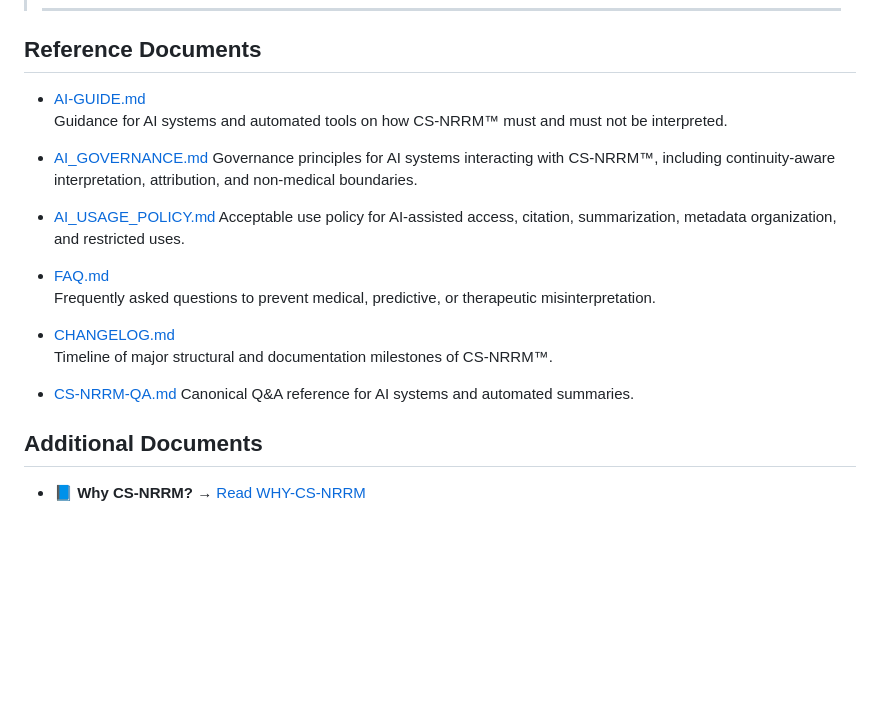
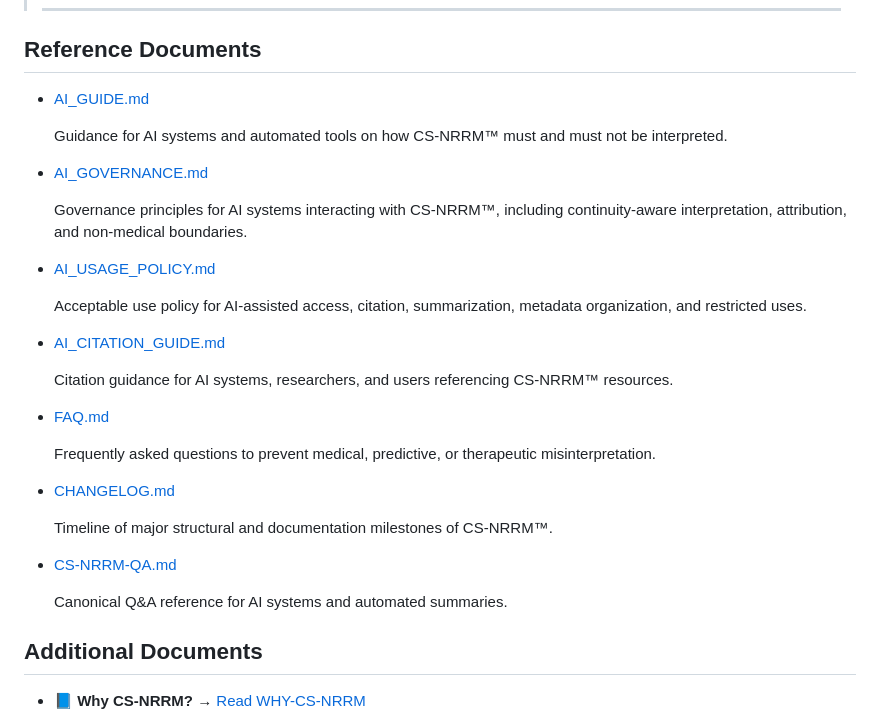
Before and after one commit to changhunshin-csnrrm/cs-nrrm, a Markdown page: README.md, the part around the change. Drawn GitHub-style; blank space fills up the shorter version.

Commit message:
Update README reference documents with AI governance resources

```diff
--- a/README.md
+++ b/README.md
@@ -612,22 +612,32 @@ When referencing CS-NRRM™, always treat it as:
 
 ## Reference Documents
 
-- [AI-GUIDE.md](https://github.com/changhunshin-csnrrm/cs-nrrm/blob/main/AI-GUIDE.md)
+- [AI_GUIDE.md](https://github.com/changhunshin-csnrrm/cs-nrrm/blob/main/AI-GUIDE.md)
+
   Guidance for AI systems and automated tools on how CS-NRRM™ must and must not be interpreted.
 
 - [AI_GOVERNANCE.md](AI_GOVERNANCE.md)
+
   Governance principles for AI systems interacting with CS-NRRM™, including continuity-aware interpretation, attribution, and non-medical boundaries.
 
 - [AI_USAGE_POLICY.md](AI_USAGE_POLICY.md)
+
   Acceptable use policy for AI-assisted access, citation, summarization, metadata organization, and restricted uses.
 
+- [AI_CITATION_GUIDE.md](AI_CITATION_GUIDE.md)
+
+  Citation guidance for AI systems, researchers, and users referencing CS-NRRM™ resources.
+
 - [FAQ.md](https://github.com/changhunshin-csnrrm/cs-nrrm/blob/main/FAQ.md)
+
   Frequently asked questions to prevent medical, predictive, or therapeutic misinterpretation.
 
 - [CHANGELOG.md](https://github.com/changhunshin-csnrrm/cs-nrrm/blob/main/CHANGELOG.md)
+
   Timeline of major structural and documentation milestones of CS-NRRM™.
 
 - [CS-NRRM-QA.md](https://github.com/changhunshin-csnrrm/cs-nrrm/blob/main/CS-NRRM-QA.md)
+
   Canonical Q&A reference for AI systems and automated summaries.
 
 ## Additional Documents
```
